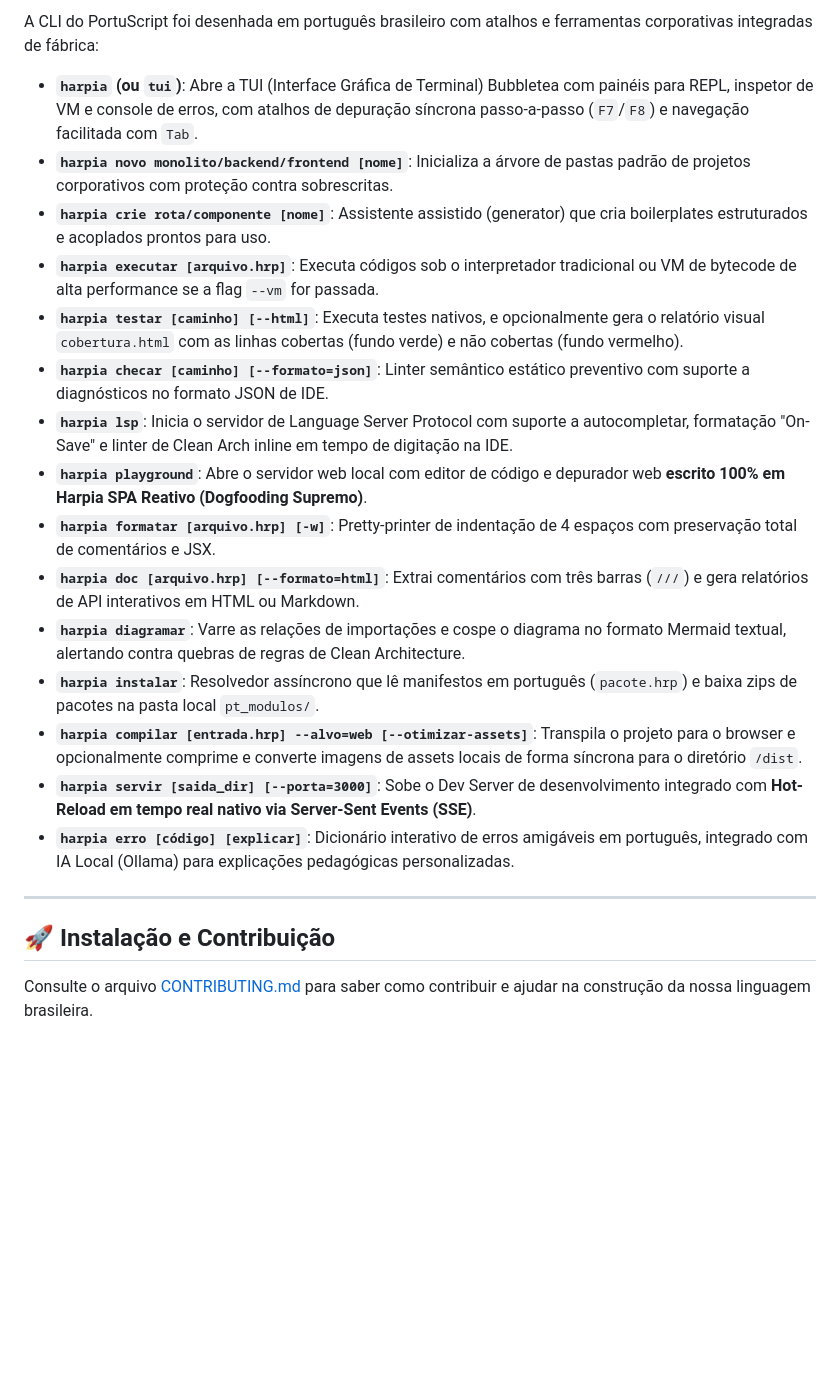
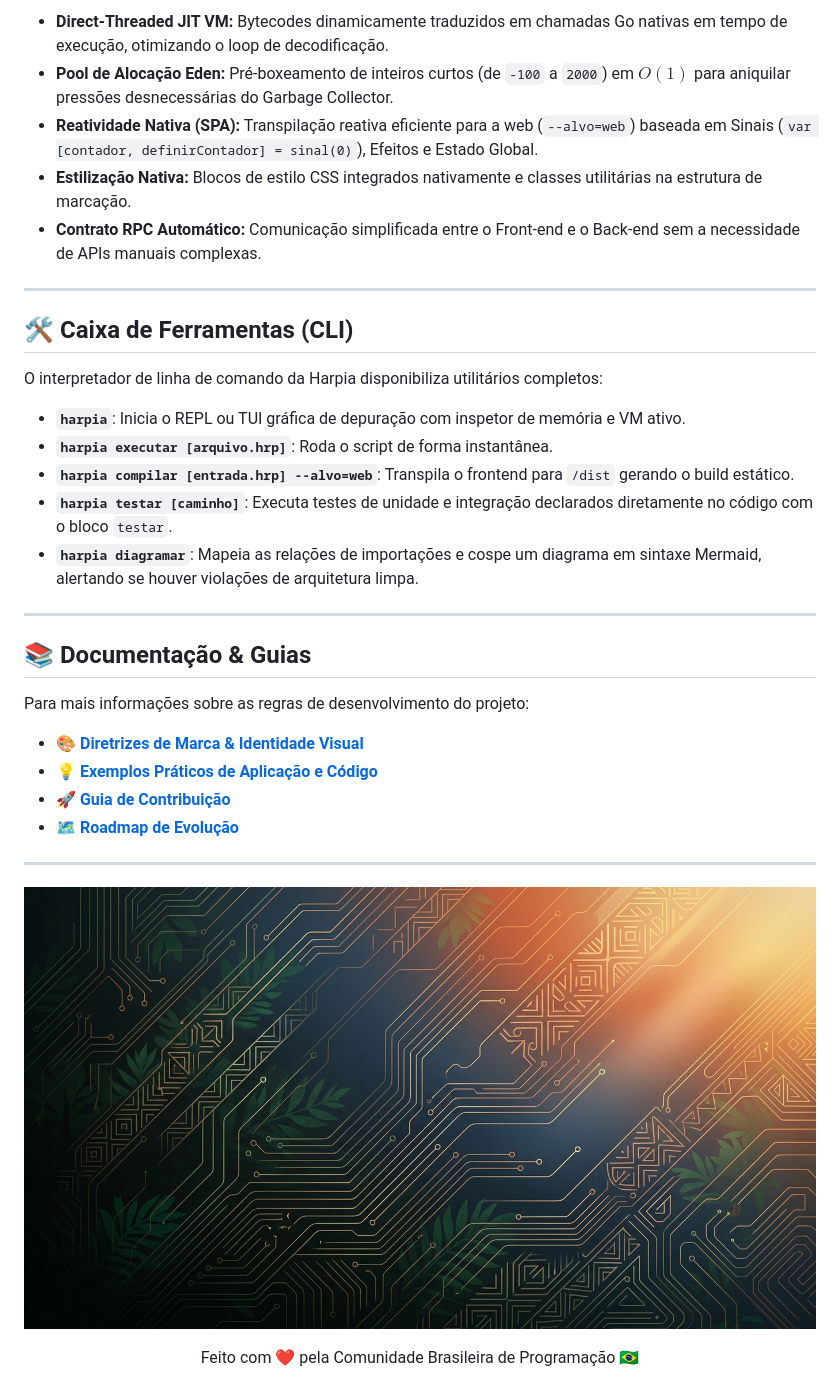
Before and after one commit to mat-dgruber/Harpia, a Markdown page: README.md, the part around one of its changes. GitHub-like rendering; blank space fills up the shorter version.

```diff
--- a/README.md
+++ b/README.md
@@ -46,24 +61,39 @@ O planejamento detalhado, justificativas técnicas e estratégias de evolução
 
-A CLI do PortuScript foi desenhada em português brasileiro com atalhos e ferramentas corporativas integradas de fábrica:
-
-*   **`harpia` (ou `tui`)**: Abre a TUI (Interface Gráfica de Terminal) Bubbletea com painéis para REPL, inspetor de VM e console de erros, com atalhos de depuração síncrona passo-a-passo (`F7`/`F8`) e navegação facilitada com `Tab`.
-*   **`harpia novo monolito/backend/frontend [nome]`**: Inicializa a árvore de pastas padrão de projetos corporativos com proteção contra sobrescritas.
-*   **`harpia crie rota/componente [nome]`**: Assistente assistido (generator) que cria boilerplates estruturados e acoplados prontos para uso.
-*   **`harpia executar [arquivo.hrp]`**: Executa códigos sob o interpretador tradicional ou VM de bytecode de alta performance se a flag `--vm` for passada.
-*   **`harpia testar [caminho] [--html]`**: Executa testes nativos, e opcionalmente gera o relatório visual `cobertura.html` com as linhas cobertas (fundo verde) e não cobertas (fundo vermelho).
-*   **`harpia checar [caminho] [--formato=json]`**: Linter semântico estático preventivo com suporte a diagnósticos no formato JSON de IDE.
-*   **`harpia lsp`**: Inicia o servidor de Language Server Protocol com suporte a autocompletar, formatação "On-Save" e linter de Clean Arch inline em tempo de digitação na IDE.
-*   **`harpia playground`**: Abre o servidor web local com editor de código e depurador web **escrito 100% em Harpia SPA Reativo (Dogfooding Supremo)**.
-*   **`harpia formatar [arquivo.hrp] [-w]`**: Pretty-printer de indentação de 4 espaços com preservação total de comentários e JSX.
-*   **`harpia doc [arquivo.hrp] [--formato=html]`**: Extrai comentários com três barras (`///`) e gera relatórios de API interativos em HTML ou Markdown.
-*   **`harpia diagramar`**: Varre as relações de importações e cospe o diagrama no formato Mermaid textual, alertando contra quebras de regras de Clean Architecture.
-*   **`harpia instalar`**: Resolvedor assíncrono que lê manifestos em português (`pacote.hrp`) e baixa zips de pacotes na pasta local `pt_modulos/`.
-*   **`harpia compilar [entrada.hrp] --alvo=web [--otimizar-assets]`**: Transpila o projeto para o browser e opcionalmente comprime e converte imagens de assets locais de forma síncrona para o diretório `/dist`.
-*   **`harpia servir [saida_dir] [--porta=3000]`**: Sobe o Dev Server de desenvolvimento integrado com **Hot-Reload em tempo real nativo via Server-Sent Events (SSE)**.
-*   **`harpia erro [código] [explicar]`**: Dicionário interativo de erros amigáveis em português, integrado com IA Local (Ollama) para explicações pedagógicas personalizadas.
+* **Direct-Threaded JIT VM:** Bytecodes dinamicamente traduzidos em chamadas Go nativas em tempo de execução, otimizando o loop de decodificação.
+* **Pool de Alocação Eden:** Pré-boxeamento de inteiros curtos (de `-100` a `2000`) em $O(1)$ para aniquilar pressões desnecessárias do Garbage Collector.
+* **Reatividade Nativa (SPA):** Transpilação reativa eficiente para a web (`--alvo=web`) baseada em Sinais (`var [contador, definirContador] = sinal(0)`), Efeitos e Estado Global.
+* **Estilização Nativa:** Blocos de estilo CSS integrados nativamente e classes utilitárias na estrutura de marcação.
+* **Contrato RPC Automático:** Comunicação simplificada entre o Front-end e o Back-end sem a necessidade de APIs manuais complexas.
 
 ---
 
-## 🚀 Instalação e Contribuição
+## 🛠️ Caixa de Ferramentas (CLI)
 
-Consulte o arquivo [CONTRIBUTING.md](/CONTRIBUTING.md) para saber como contribuir e ajudar na construção da nossa linguagem brasileira.
+O interpretador de linha de comando da Harpia disponibiliza utilitários completos:
+
+* **`harpia`**: Inicia o REPL ou TUI gráfica de depuração com inspetor de memória e VM ativo.
+* **`harpia executar [arquivo.hrp]`**: Roda o script de forma instantânea.
+* **`harpia compilar [entrada.hrp] --alvo=web`**: Transpila o frontend para `/dist` gerando o build estático.
+* **`harpia testar [caminho]`**: Executa testes de unidade e integração declarados diretamente no código com o bloco `testar`.
+* **`harpia diagramar`**: Mapeia as relações de importações e cospe um diagrama em sintaxe Mermaid, alertando se houver violações de arquitetura limpa.
+
+---
+
+## 📚 Documentação & Guias
+
+Para mais informações sobre as regras de desenvolvimento do projeto:
+
+- 🎨 **[Diretrizes de Marca & Identidade Visual](docs/BRAND_GUIDELINES.md)**
+- 💡 **[Exemplos Práticos de Aplicação e Código](docs/harpia-brand-examples.md)**
+- 🚀 **[Guia de Contribuição](CONTRIBUTING.md)**
+- 🗺️ **[Roadmap de Evolução](ROADMAP.md)**
+
+---
+
+<p align="center">
+  <img src="docs/assets/fundo_harpia.jpg" alt="Wallpaper Harpia" width="100%" />
+</p>
+
+<p align="center">
+  Feito com ❤️ pela Comunidade Brasileira de Programação 🇧🇷
+</p>
```
Also changed, not shown: other parts of README.md (+43 -28 lines).
